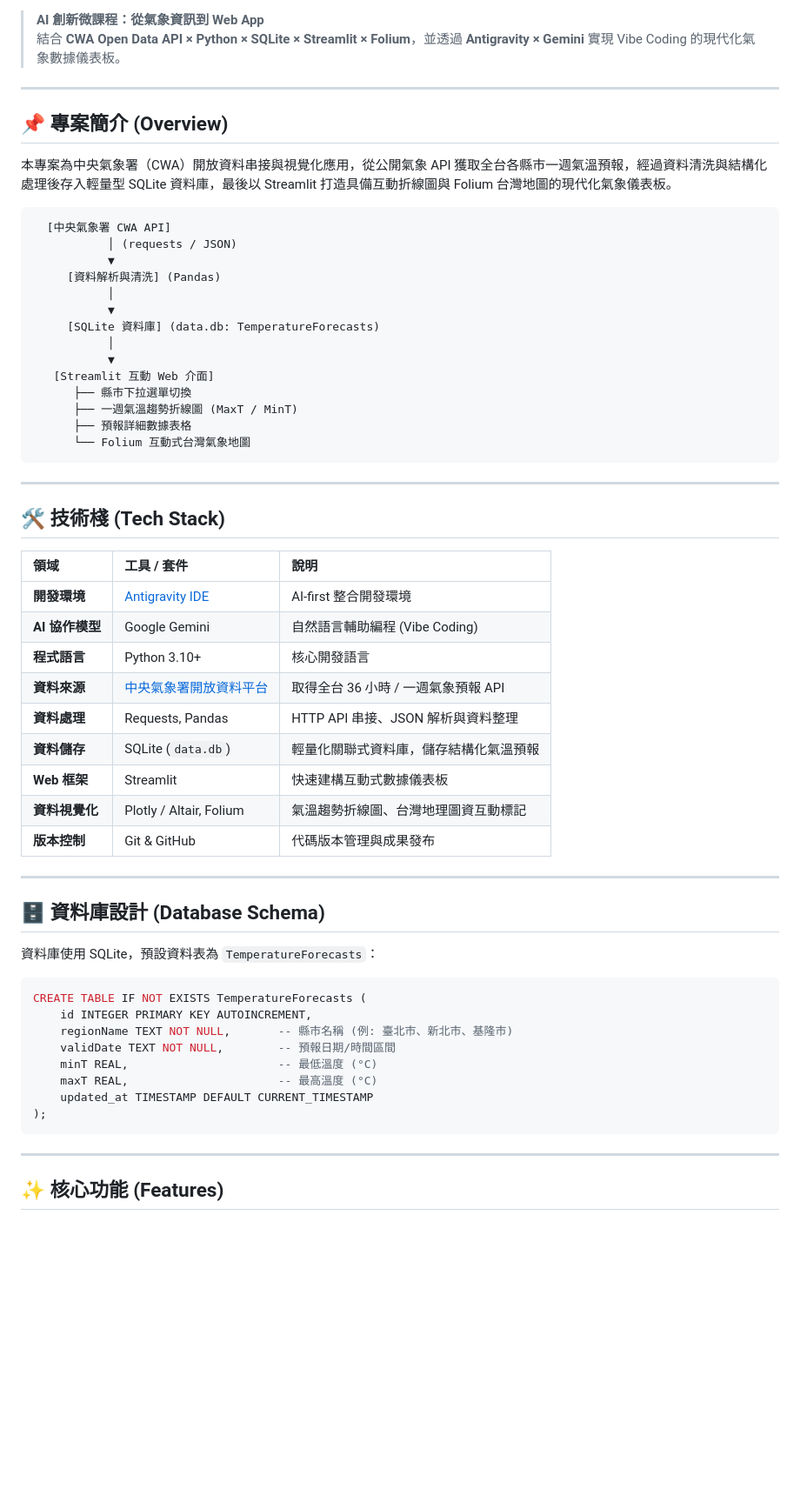
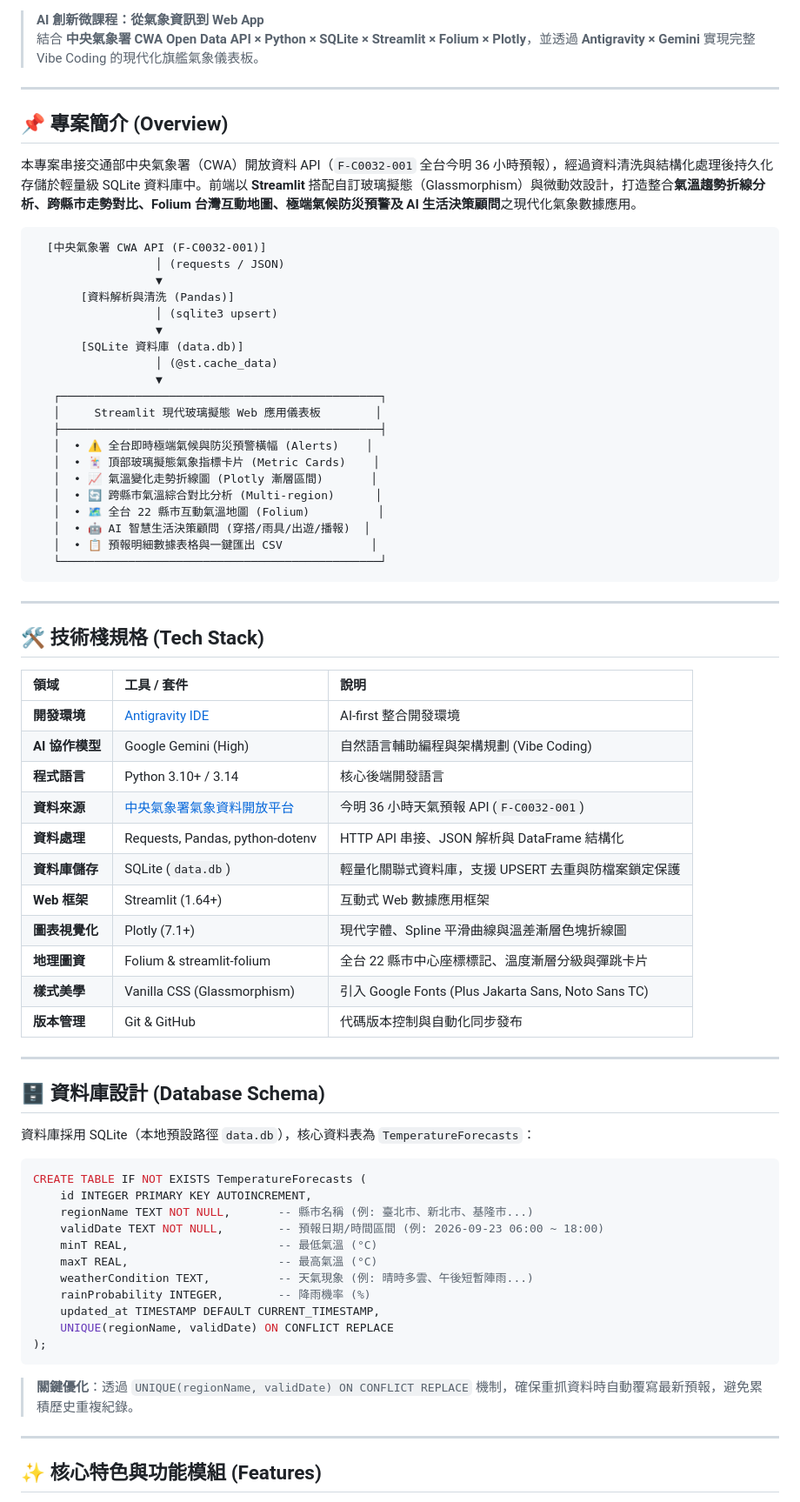
Before and after one commit to naz0914/0923, a Markdown page: README.md, the part around one of its changes. Shown at 87% size. Drawn GitHub-style; blank space fills up the shorter version.

Commit message:
docs: update README.md with comprehensive project architecture and features

````diff
--- a/README.md
+++ b/README.md
@@ -3,63 +10,76 @@
 > **AI 創新微課程：從氣象資訊到 Web App**
-> 結合 **CWA Open Data API × Python × SQLite × Streamlit × Folium**，並透過 **Antigravity × Gemini** 實現 Vibe Coding 的現代化氣象數據儀表板。
+> 結合 **中央氣象署 CWA Open Data API × Python × SQLite × Streamlit × Folium × Plotly**，並透過 **Antigravity × Gemini** 實現完整 Vibe Coding 的現代化旗艦氣象儀表板。
 
 ---
 
 ## 📌 專案簡介 (Overview)
 
-本專案為中央氣象署（CWA）開放資料串接與視覺化應用，從公開氣象 API 獲取全台各縣市一週氣溫預報，經過資料清洗與結構化處理後存入輕量型 SQLite 資料庫，最後以 Streamlit 打造具備互動折線圖與 Folium 台灣地圖的現代化氣象儀表板。
+本專案串接交通部中央氣象署（CWA）開放資料 API（`F-C0032-001` 全台今明 36 小時預報），經過資料清洗與結構化處理後持久化存儲於輕量級 SQLite 資料庫中。前端以 **Streamlit** 搭配自訂玻璃擬態（Glassmorphism）與微動效設計，打造整合**氣溫趨勢折線分析、跨縣市走勢對比、Folium 台灣互動地圖、極端氣候防災預警及 AI 生活決策顧問**之現代化氣象數據應用。
 
 ```
-  [中央氣象署 CWA API]
-           │ (requests / JSON)
-           ▼
-     [資料解析與清洗] (Pandas)
-           │
-           ▼
-     [SQLite 資料庫] (data.db: TemperatureForecasts)
-           │
-           ▼
-   [Streamlit 互動 Web 介面]
-      ├── 縣市下拉選單切換
-      ├── 一週氣溫趨勢折線圖 (MaxT / MinT)
-      ├── 預報詳細數據表格
-      └── Folium 互動式台灣氣象地圖
+  [中央氣象署 CWA API (F-C0032-001)]
+                  │ (requests / JSON)
+                  ▼
+       [資料解析與清洗 (Pandas)]
+                  │ (sqlite3 upsert)
+                  ▼
+       [SQLite 資料庫 (data.db)]
+                  │ (@st.cache_data)
+                  ▼
+   ┌───────────────────────────────────────────────┐
+   │     Streamlit 現代玻璃擬態 Web 應用儀表板        │
+   ├───────────────────────────────────────────────┤
+   │  • ⚠️ 全台即時極端氣候與防災預警橫幅 (Alerts)    │
+   │  • 🃏 頂部玻璃擬態氣象指標卡片 (Metric Cards)    │
+   │  • 📈 氣溫變化走勢折線圖 (Plotly 漸層區間)       │
+   │  • 🔄 跨縣市氣溫綜合對比分析 (Multi-region)      │
+   │  • 🗺️ 全台 22 縣市互動氣溫地圖 (Folium)          │
+   │  • 🤖 AI 智慧生活決策顧問 (穿搭/雨具/出遊/播報)  │
+   │  • 📋 預報明細數據表格與一鍵匯出 CSV             │
+   └───────────────────────────────────────────────┘
 ```
 
 ---
 
-## 🛠️ 技術棧 (Tech Stack)
+## 🛠️ 技術棧規格 (Tech Stack)
 
 | 領域 | 工具 / 套件 | 說明 |
 | :--- | :--- | :--- |
 | **開發環境** | [Antigravity IDE](https://antigravity.google) | AI-first 整合開發環境 |
-| **AI 協作模型** | Google Gemini | 自然語言輔助編程 (Vibe Coding) |
-| **程式語言** | Python 3.10+ | 核心開發語言 |
-| **資料來源** | [中央氣象署開放資料平台](https://opendata.cwa.gov.tw/) | 取得全台 36 小時 / 一週氣象預報 API |
-| **資料處理** | Requests, Pandas | HTTP API 串接、JSON 解析與資料整理 |
-| **資料儲存** | SQLite (`data.db`) | 輕量化關聯式資料庫，儲存結構化氣溫預報 |
-| **Web 框架** | Streamlit | 快速建構互動式數據儀表板 |
-| **資料視覺化** | Plotly / Altair, Folium | 氣溫趨勢折線圖、台灣地理圖資互動標記 |
-| **版本控制** | Git & GitHub | 代碼版本管理與成果發布 |
+| **AI 協作模型** | Google Gemini (High) | 自然語言輔助編程與架構規劃 (Vibe Coding) |
+| **程式語言** | Python 3.10+ / 3.14 | 核心後端開發語言 |
+| **資料來源** | [中央氣象署氣象資料開放平台](https://opendata.cwa.gov.tw/) | 今明 36 小時天氣預報 API (`F-C0032-001`) |
+| **資料處理** | Requests, Pandas, python-dotenv | HTTP API 串接、JSON 解析與 DataFrame 結構化 |
+| **資料庫儲存** | SQLite (`data.db`) | 輕量化關聯式資料庫，支援 UPSERT 去重與防檔案鎖定保護 |
+| **Web 框架** | Streamlit (1.64+) | 互動式 Web 數據應用框架 |
+| **圖表視覺化** | Plotly (7.1+) | 現代字體、Spline 平滑曲線與溫差漸層色塊折線圖 |
+| **地理圖資** | Folium & streamlit-folium | 全台 22 縣市中心座標標記、溫度漸層分級與彈跳卡片 |
+| **樣式美學** | Vanilla CSS (Glassmorphism) | 引入 Google Fonts (Plus Jakarta Sans, Noto Sans TC) |
+| **版本管理** | Git & GitHub | 代碼版本控制與自動化同步發布 |
 
 ---
 
 ## 🗄️ 資料庫設計 (Database Schema)
 
-資料庫使用 SQLite，預設資料表為 `TemperatureForecasts`：
+資料庫採用 SQLite（本地預設路徑 `data.db`），核心資料表為 `TemperatureForecasts`：
 
 ```sql
 CREATE TABLE IF NOT EXISTS TemperatureForecasts (
     id INTEGER PRIMARY KEY AUTOINCREMENT,
-    regionName TEXT NOT NULL,       -- 縣市名稱 (例: 臺北市、新北市、基隆市)
-    validDate TEXT NOT NULL,        -- 預報日期/時間區間
-    minT REAL,                      -- 最低溫度 (°C)
-    maxT REAL,                      -- 最高溫度 (°C)
-    updated_at TIMESTAMP DEFAULT CURRENT_TIMESTAMP
+    regionName TEXT NOT NULL,       -- 縣市名稱 (例: 臺北市、新北市、基隆市...)
+    validDate TEXT NOT NULL,        -- 預報日期/時間區間 (例: 2026-09-23 06:00 ~ 18:00)
+    minT REAL,                      -- 最低氣溫 (°C)
+    maxT REAL,                      -- 最高氣溫 (°C)
+    weatherCondition TEXT,          -- 天氣現象 (例: 晴時多雲、午後短暫陣雨...)
+    rainProbability INTEGER,        -- 降雨機率 (%)
+    updated_at TIMESTAMP DEFAULT CURRENT_TIMESTAMP,
+    UNIQUE(regionName, validDate) ON CONFLICT REPLACE
 );
 ```
 
+> **關鍵優化**：透過 `UNIQUE(regionName, validDate) ON CONFLICT REPLACE` 機制，確保重抓資料時自動覆寫最新預報，避免累積歷史重複紀錄。
+
 ---
 
-## ✨ 核心功能 (Features)
+## ✨ 核心特色與功能模組 (Features)
 
````
Also changed, not shown: other parts of README.md (+93 -49 lines).
